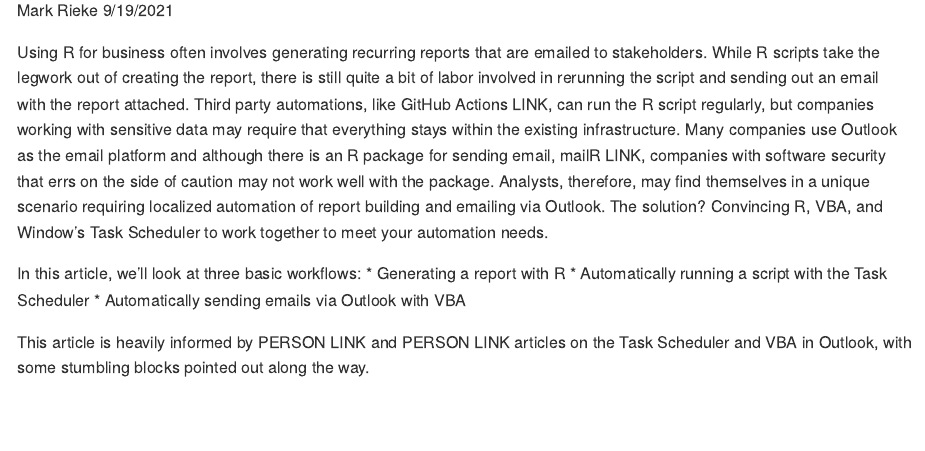
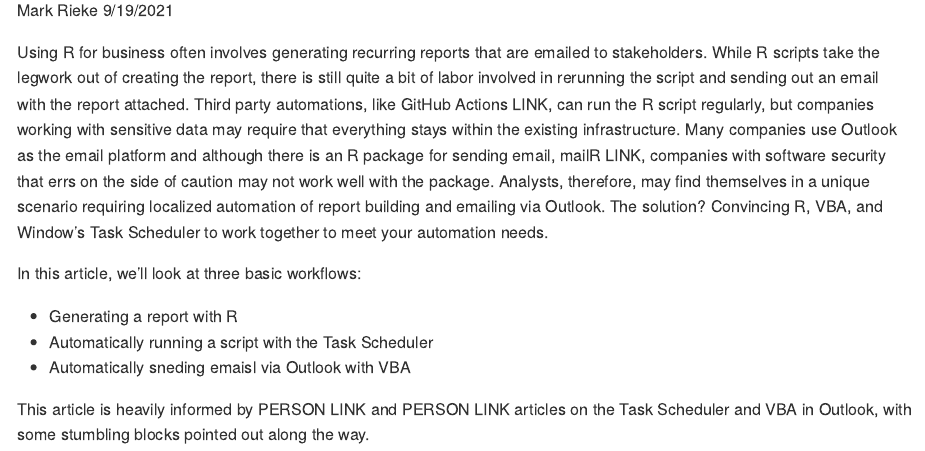
Before and after one commit to markjrieke/rViews, an R Markdown document (README.Rmd): the page in a window 1100 px wide, from 110 px down. The pictures show the output file README.md that the author committed with the source, drawn offline in the style of GitHub.

Commit message:
fixing bullets

````diff
--- a/README.Rmd
+++ b/README.Rmd
@@ -10,11 +10,12 @@
                       include = FALSE)
 ```
 
-  Using R for business often involves generating recurring reports that are emailed to stakeholders. While R scripts take the legwork out of creating the report, there is still quite a bit of labor involved in rerunning the script and sending out an email with the report attached. Third party automations, like GitHub Actions LINK, can run the R script regularly, but companies working with sensitive data may require that everything stays within the existing infrastructure. Many companies use Outlook as the email platform and although there is an R package for sending email, mailR LINK, companies with software security that errs on the side of caution may not work well with the package. Analysts, therefore, may find themselves in a unique scenario requiring localized automation of report building and emailing via Outlook. The solution? Convincing R, VBA, and Window’s Task Scheduler to work together to meet your automation needs.
+Using R for business often involves generating recurring reports that are emailed to stakeholders. While R scripts take the legwork out of creating the report, there is still quite a bit of labor involved in rerunning the script and sending out an email with the report attached. Third party automations, like GitHub Actions LINK, can run the R script regularly, but companies working with sensitive data may require that everything stays within the existing infrastructure. Many companies use Outlook as the email platform and although there is an R package for sending email, mailR LINK, companies with software security that errs on the side of caution may not work well with the package. Analysts, therefore, may find themselves in a unique scenario requiring localized automation of report building and emailing via Outlook. The solution? Convincing R, VBA, and Window’s Task Scheduler to work together to meet your automation needs.
 
-  In this article, we’ll look at three basic workflows:
-*	Generating a report with R
-*	Automatically running a script with the Task Scheduler
-*	Automatically sending emails via Outlook with VBA
+In this article, we’ll look at three basic workflows:
+
+* Generating a report with R
+* Automatically running a script with the Task Scheduler
+* Automatically sneding emaisl via Outlook with VBA
 
 This article is heavily informed by PERSON LINK and PERSON LINK articles on the Task Scheduler and VBA in Outlook, with some stumbling blocks pointed out along the way.
````
Also changed, not shown: README.md.
